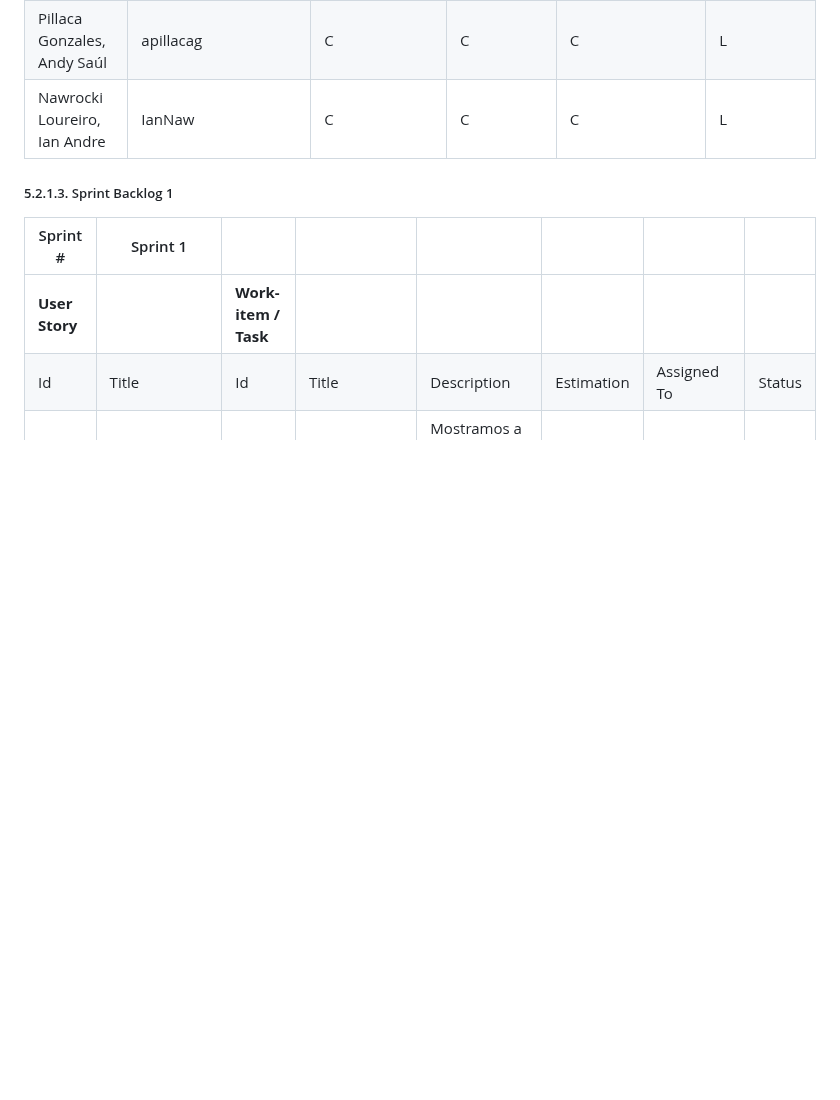
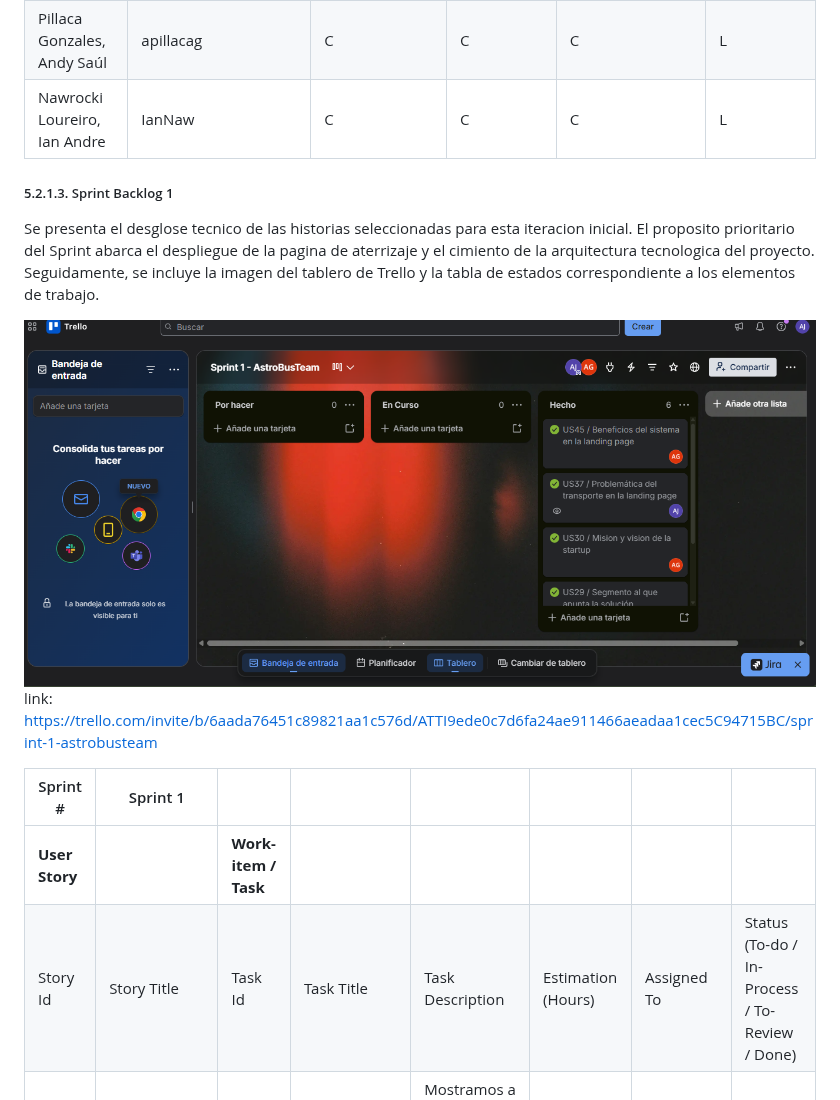
Before and after one commit to AstroBusTeam/SecurityBus-730-AW, a Markdown page: Capitulo_5.md, the part around the change. Rendered like a GitHub page; pictures changed too: docs/assets/Cap5/EvidenciaTrello.png (added); blank space fills up the shorter version.

Commit message:
Docs: update Sprint Backlog 1

```diff
--- a/Capitulo_5.md
+++ b/Capitulo_5.md
@@ -275,11 +275,16 @@ Para este primer Sprint, el equipo estableció como objetivo principal la implem
 | Nawrocki Loureiro, Ian Andre | IanNaw | C | C | C | L |
 
 ##### 5.2.1.3. Sprint Backlog 1
+Se presenta el desglose tecnico de las historias seleccionadas para esta iteracion inicial. El proposito prioritario del Sprint abarca el despliegue de la pagina de aterrizaje y el cimiento de la arquitectura tecnologica del proyecto. Seguidamente, se incluye la imagen del tablero de Trello y la tabla de estados correspondiente a los elementos de trabajo.
+
+<img src="docs/assets/Cap5/EvidenciaTrello.png">
+
+link: https://trello.com/invite/b/6aada76451c89821aa1c576d/ATTI9ede0c7d6fa24ae911466aeadaa1cec5C94715BC/sprint-1-astrobusteam
 
 | Sprint # | Sprint 1 | | | | | | |
 |----------|----------|-|-|-|-|-|-|
 | **User Story** | | **Work-item / Task** | | | | | |
-| Id | Title | Id | Title | Description | Estimation | Assigned To | Status |
+| Story Id | Story Title | Task Id | Task Title | Task Description | Estimation (Hours) | Assigned To | Status (To-do / In-Process / To-Review / Done) |
 | US29 | Segmento al que apunta la solución | T-01 | Segmento al que apunta | Mostramos a como y andonde apunta nuestro sistema. | 2 | Alvarado Millan, Boris | Done |
 | US37 | Problemática del transporte en la landing page | T-02 | Problematica | Mostrar la desbentajas del traspodte publico sin nuestro aplicacativo. | 2 | Justo Yauricasa, Alexander Paolo | Done |
 | US38 | Propuesta de valor en la landing page | T-03 | Propuesta de valor | Mostrar los valores que tiene nuestra aplicativo en el trasporte publico. | 1 | Martinez Ramos, Bryan Felix | Done |
```
